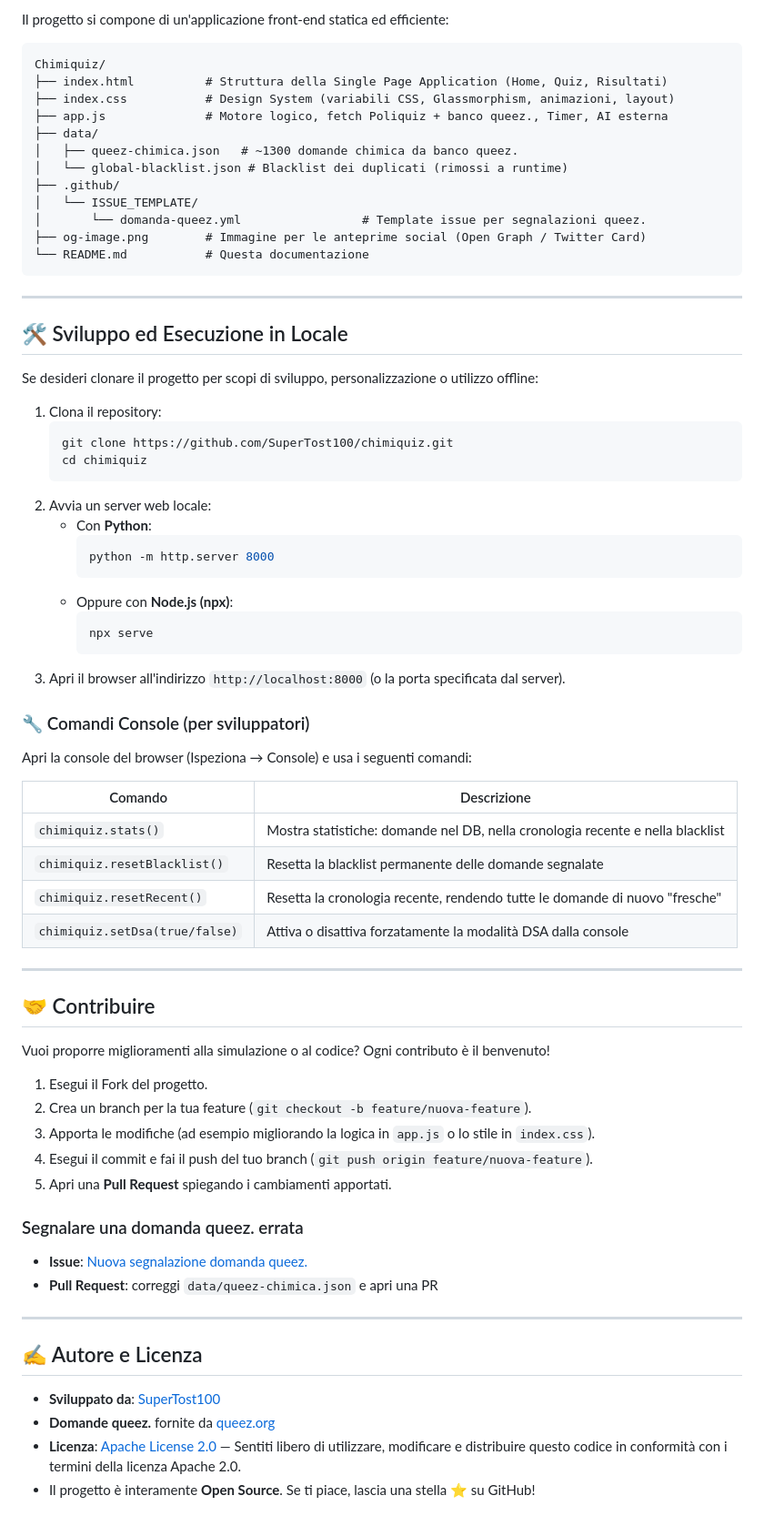
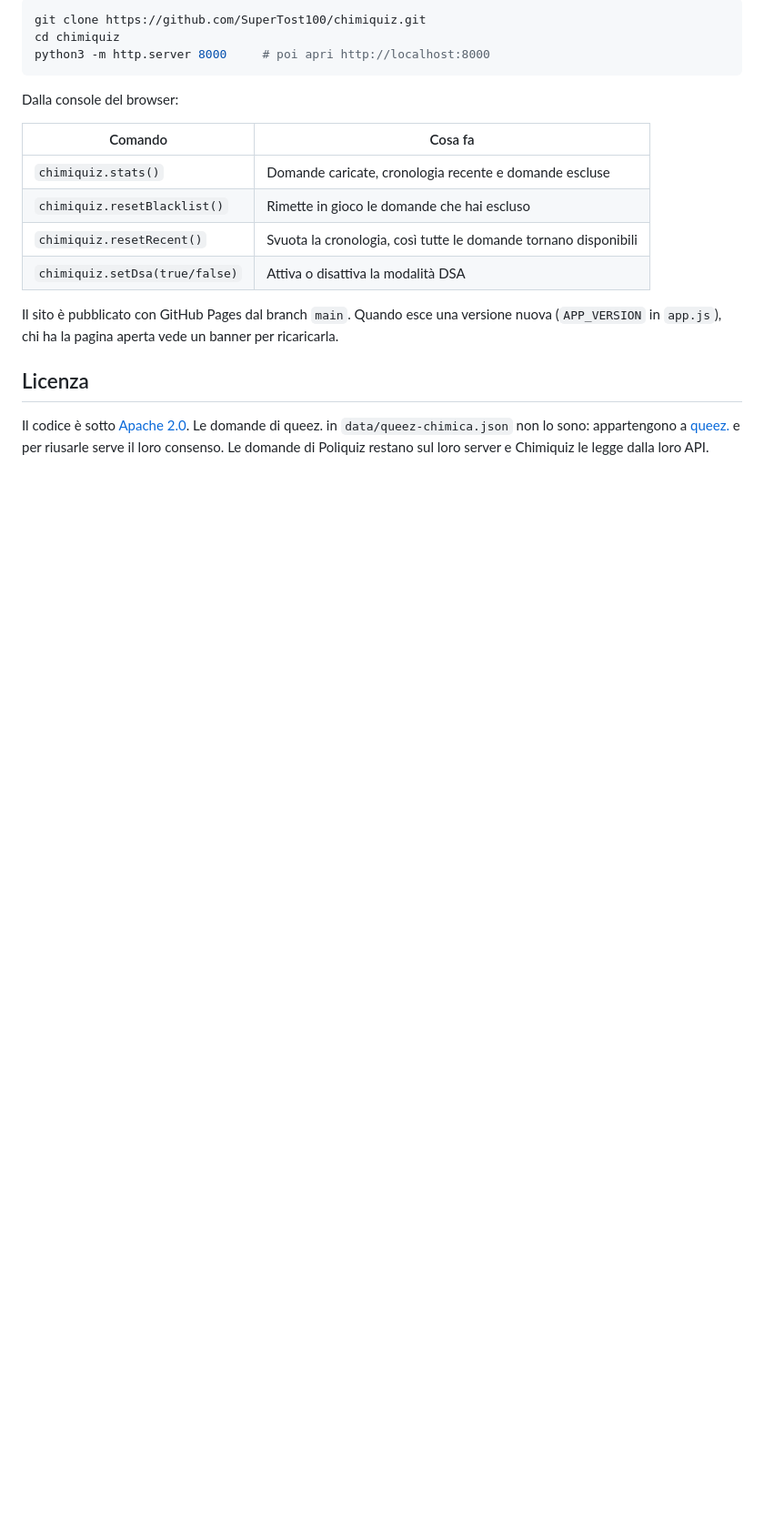
Before and after one commit to SuperTost100/chimiquiz, a Markdown page: README.md, the part around one of its changes. Shown at 91% size. Drawn GitHub-style; blank space fills up the shorter version.

````diff
--- a/README.md
+++ b/README.md
@@ -61,75 +27,20 @@ La simulazione adotta il formato e le penalità tipiche di molti test universita
-Il progetto si compone di un'applicazione front-end statica ed efficiente:
-
-```text
-Chimiquiz/
-├── index.html          # Struttura della Single Page Application (Home, Quiz, Risultati)
-├── index.css           # Design System (variabili CSS, Glassmorphism, animazioni, layout)
-├── app.js              # Motore logico, fetch Poliquiz + banco queez., Timer, AI esterna
-├── data/
-│   ├── queez-chimica.json   # ~1300 domande chimica da banco queez.
-│   └── global-blacklist.json # Blacklist dei duplicati (rimossi a runtime)
-├── .github/
-│   └── ISSUE_TEMPLATE/
-│       └── domanda-queez.yml                 # Template issue per segnalazioni queez.
-├── og-image.png        # Immagine per le anteprime social (Open Graph / Twitter Card)
-└── README.md           # Questa documentazione
+```bash
+git clone https://github.com/SuperTost100/chimiquiz.git
+cd chimiquiz
+python3 -m http.server 8000     # poi apri http://localhost:8000
 ```
 
----
+Dalla console del browser:
 
-## 🛠️ Sviluppo ed Esecuzione in Locale
+| Comando                        | Cosa fa                                                         |
+| ------------------------------ | --------------------------------------------------------------- |
+| `chimiquiz.stats()`            | Domande caricate, cronologia recente e domande escluse          |
+| `chimiquiz.resetBlacklist()`   | Rimette in gioco le domande che hai escluso                     |
+| `chimiquiz.resetRecent()`      | Svuota la cronologia, così tutte le domande tornano disponibili |
+| `chimiquiz.setDsa(true/false)` | Attiva o disattiva la modalità DSA                              |
 
-Se desideri clonare il progetto per scopi di sviluppo, personalizzazione o utilizzo offline:
+Il sito è pubblicato con GitHub Pages dal branch `main`. Quando esce una versione nuova (`APP_VERSION` in `app.js`), chi ha la pagina aperta vede un banner per ricaricarla.
 
-1. Clona il repository:
-   ```bash
-   git clone https://github.com/SuperTost100/chimiquiz.git
-   cd chimiquiz
-   ```
-2. Avvia un server web locale:
-   - Con **Python**:
-     ```bash
-     python -m http.server 8000
-     ```
-   - Oppure con **Node.js (npx)**:
-     ```bash
-     npx serve
-     ```
-3. Apri il browser all'indirizzo `http://localhost:8000` (o la porta specificata dal server).
+## Licenza
 
-### 🔧 Comandi Console (per sviluppatori)
-
-Apri la console del browser (Ispeziona → Console) e usa i seguenti comandi:
-
-| Comando                      | Descrizione                                                                    |
-| ---------------------------- | ------------------------------------------------------------------------------ |
-| `chimiquiz.stats()`          | Mostra statistiche: domande nel DB, nella cronologia recente e nella blacklist |
-| `chimiquiz.resetBlacklist()` | Resetta la blacklist permanente delle domande segnalate                        |
-| `chimiquiz.resetRecent()`    | Resetta la cronologia recente, rendendo tutte le domande di nuovo "fresche"    |
-| `chimiquiz.setDsa(true/false)` | Attiva o disattiva forzatamente la modalità DSA dalla console                  |
-
----
-
-## 🤝 Contribuire
-
-Vuoi proporre miglioramenti alla simulazione o al codice? Ogni contributo è il benvenuto!
-
-1. Esegui il Fork del progetto.
-2. Crea un branch per la tua feature (`git checkout -b feature/nuova-feature`).
-3. Apporta le modifiche (ad esempio migliorando la logica in `app.js` o lo stile in `index.css`).
-4. Esegui il commit e fai il push del tuo branch (`git push origin feature/nuova-feature`).
-5. Apri una **Pull Request** spiegando i cambiamenti apportati.
-
-### Segnalare una domanda queez. errata
-
-- **Issue**: [Nuova segnalazione domanda queez.](https://github.com/SuperTost100/chimiquiz/issues/new?template=domanda-queez.yml)
-- **Pull Request**: correggi `data/queez-chimica.json` e apri una PR
-
----
-
-## ✍️ Autore e Licenza
-
-- **Sviluppato da**: [SuperTost100](https://github.com/SuperTost100)
-- **Domande queez.** fornite da [queez.org](https://queez.org)
-- **Licenza**: [Apache License 2.0](https://www.apache.org/licenses/LICENSE-2.0) — Sentiti libero di utilizzare, modificare e distribuire questo codice in conformità con i termini della licenza Apache 2.0.
-- Il progetto è interamente **Open Source**. Se ti piace, lascia una stella ⭐ su GitHub!
+Il codice è sotto [Apache 2.0](LICENSE). Le domande di queez. in `data/queez-chimica.json` non lo sono: appartengono a [queez.](https://queez.org) e per riusarle serve il loro consenso. Le domande di Poliquiz restano sul loro server e Chimiquiz le legge dalla loro API.
````
Also changed, not shown: other parts of README.md (+15 -49 lines), docs/screenshots/quiz.png (added).
